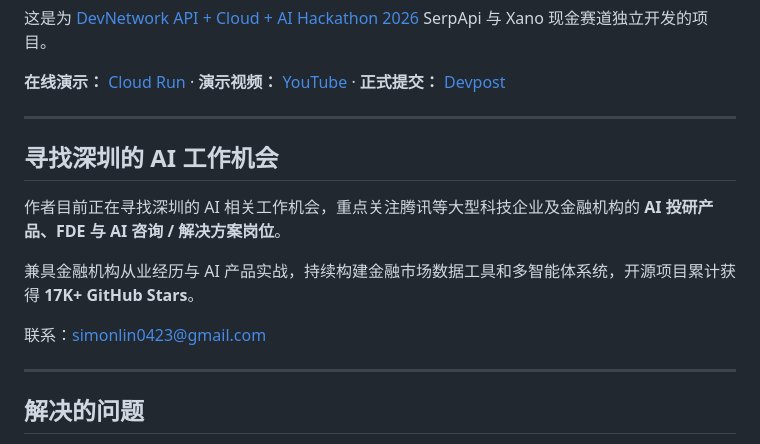
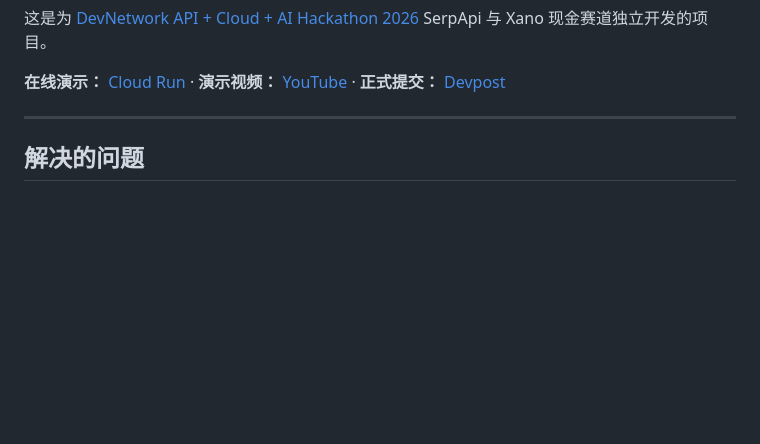
Before and after one commit to simonlin1212/vendorproof, a Markdown page: README_zh.md, the part around one of its changes. GitHub-like rendering; blank space fills up the shorter version.

```diff
--- a/README_zh.md
+++ b/README_zh.md
@@ -26,15 +26,6 @@ SerpApi 与 Xano 现金赛道独立开发的项目。
 
 ---
 
-## 寻找深圳的 AI 工作机会
-
-作者目前正在寻找深圳的 AI 相关工作机会，重点关注腾讯等大型科技企业及金融机构的 **AI 投研产品、FDE 与 AI 咨询 / 解决方案岗位**。
-
-兼具金融机构从业经历与 AI 产品实战，持续构建金融市场数据工具和多智能体系统，开源项目累计获得 **17K+ GitHub Stars**。
-
-联系：[simonlin0423@gmail.com](mailto:simonlin0423@gmail.com)
-
----
 
 ## 解决的问题
 
```
Also changed, not shown: other parts of README_zh.md (+0 -6 lines), README.md (+0 -18 lines).
